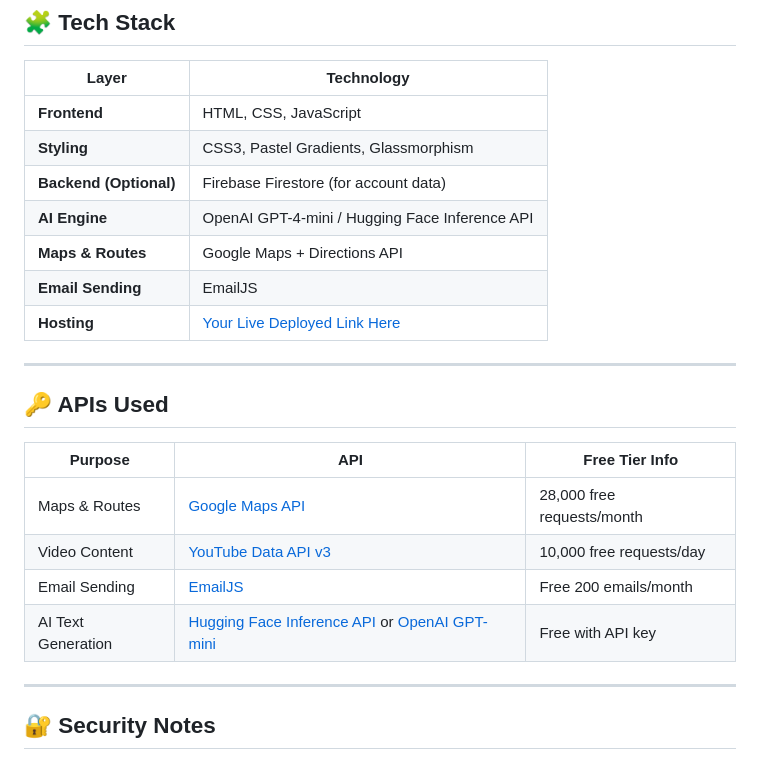
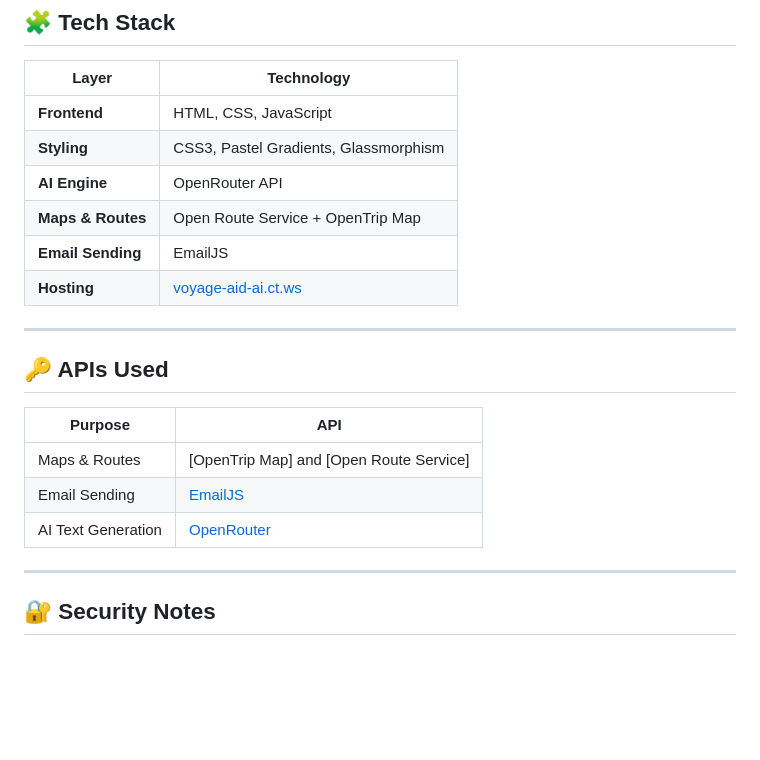
Before and after one commit to Kushagra639/Voyage_Aid_AI, a Markdown page: README.md, the part around one of its changes. Rendered like a GitHub page; blank space fills up the shorter version.

```diff
--- a/README.md
+++ b/README.md
@@ -43,22 +43,20 @@ It leverages **AI**, **Google Maps**, and **YouTube** to curate smart, efficient
 |-------|-------------|
 | **Frontend** | HTML, CSS, JavaScript |
 | **Styling** | CSS3, Pastel Gradients, Glassmorphism |
-| **Backend (Optional)** | Firebase Firestore (for account data) |
-| **AI Engine** | OpenAI GPT-4-mini / Hugging Face Inference API |
-| **Maps & Routes** | Google Maps + Directions API |
+| **AI Engine** | OpenRouter API |
+| **Maps & Routes** | Open Route Service + OpenTrip Map |
 | **Email Sending** | EmailJS |
-| **Hosting** | [Your Live Deployed Link Here]() |
+| **Hosting** | [voyage-aid-ai.ct.ws](voyage-aid-ai.ct.ws) |
 
 ---
 
 ## 🔑 APIs Used
 
-| Purpose | API | Free Tier Info |
-|----------|-----|----------------|
-| Maps & Routes | [Google Maps API](https://developers.google.com/maps/documentation) | 28,000 free requests/month |
-| Video Content | [YouTube Data API v3](https://developers.google.com/youtube/v3) | 10,000 free requests/day |
-| Email Sending | [EmailJS](https://www.emailjs.com/) | Free 200 emails/month |
-| AI Text Generation | [Hugging Face Inference API](https://huggingface.co/inference-api) or [OpenAI GPT-mini](https://platform.openai.com/docs) | Free with API key |
+| Purpose | API |
+|----------|-----|
+| Maps & Routes | [OpenTrip Map] and [Open Route Service] |
+| Email Sending | [EmailJS](https://www.emailjs.com/) |
+| AI Text Generation | [OpenRouter](https://www.openrouter.ai/) |
 
 ---
 
```
Also changed, not shown: other parts of README.md (+5 -1 lines).
